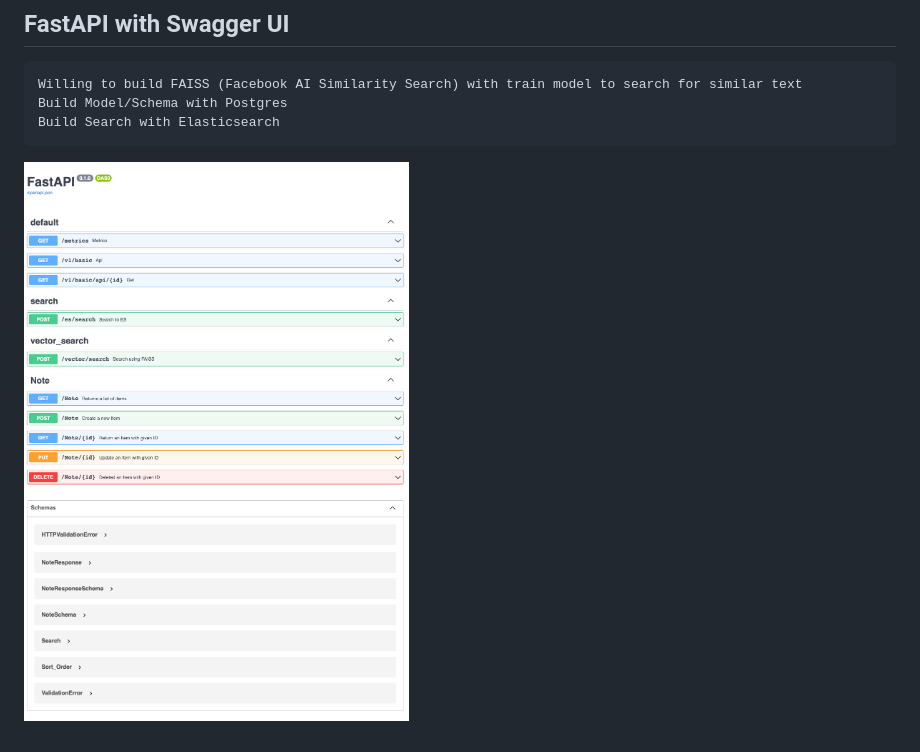
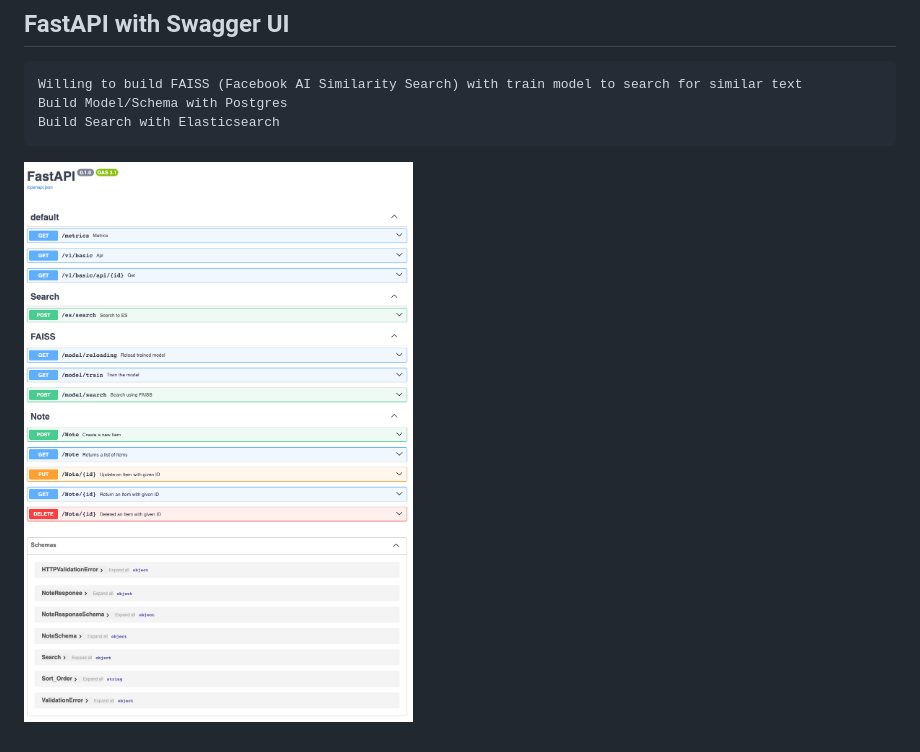
Before and after one commit to euiyounghwang/python-fastapi-vector-search, a Markdown page: README.md, the part around the change. Drawn GitHub-style; pictures changed too: image-5.png (added).

````diff
--- a/README.md
+++ b/README.md
@@ -59,4 +59,4 @@ Build Model/Schema with Postgres
 Build Search with Elasticsearch
 ```
 
-![Alt text](image-2.png)
+![Alt text](image-5.png)
````
Also changed, not shown: 1 other file.
